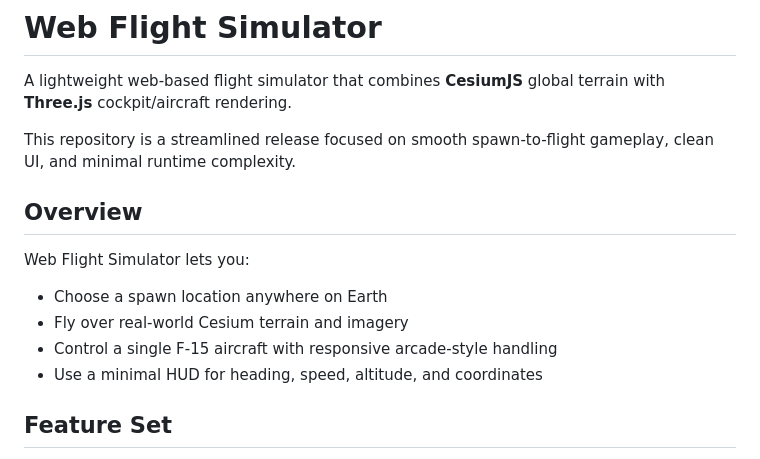
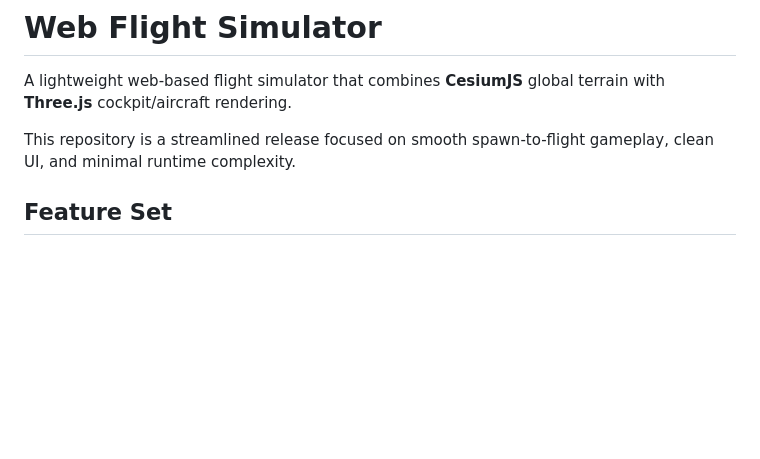
Before and after one commit to JapitChhabra/web-flight-simulator, a Markdown page: README.md, the part around the change. GitHub-like rendering; blank space fills up the shorter version.

```diff
--- a/README.md
+++ b/README.md
@@ -4,13 +4,7 @@ A lightweight web-based flight simulator that combines **CesiumJS** global terra
 
 This repository is a streamlined release focused on smooth spawn-to-flight gameplay, clean UI, and minimal runtime complexity.
 
-## Overview
 
-Web Flight Simulator lets you:
-- Choose a spawn location anywhere on Earth
-- Fly over real-world Cesium terrain and imagery
-- Control a single F-15 aircraft with responsive arcade-style handling
-- Use a minimal HUD for heading, speed, altitude, and coordinates
 
 ## Feature Set
 
```
